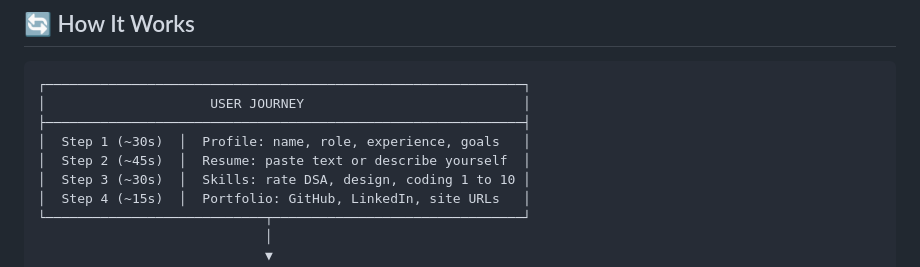
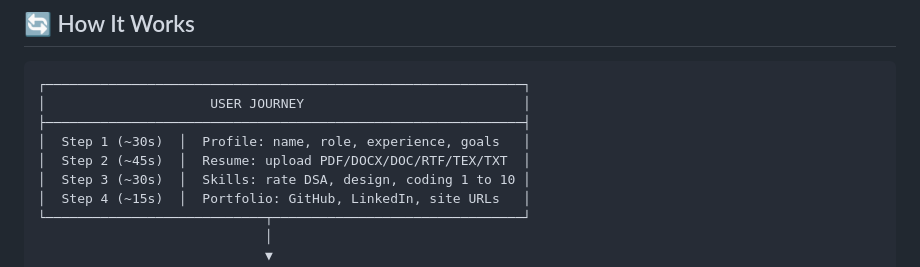
Before and after one commit to anshul23102/ai-careerforge, a Markdown page: README.md, the part around the change. GitHub-like rendering.

Commit message:
Update README to describe resume file upload

```diff
--- a/README.md
+++ b/README.md
@@ -112,7 +112,7 @@ Open [http://localhost:3000](http://localhost:3000)
 │                     USER JOURNEY                            │
 ├─────────────────────────────────────────────────────────────┤
 │  Step 1 (~30s)  │  Profile: name, role, experience, goals   │
-│  Step 2 (~45s)  │  Resume: paste text or describe yourself  │
+│  Step 2 (~45s)  │  Resume: upload PDF/DOCX/DOC/RTF/TEX/TXT  │
 │  Step 3 (~30s)  │  Skills: rate DSA, design, coding 1 to 10 │
 │  Step 4 (~15s)  │  Portfolio: GitHub, LinkedIn, site URLs   │
 └────────────────────────────┬────────────────────────────────┘
```
